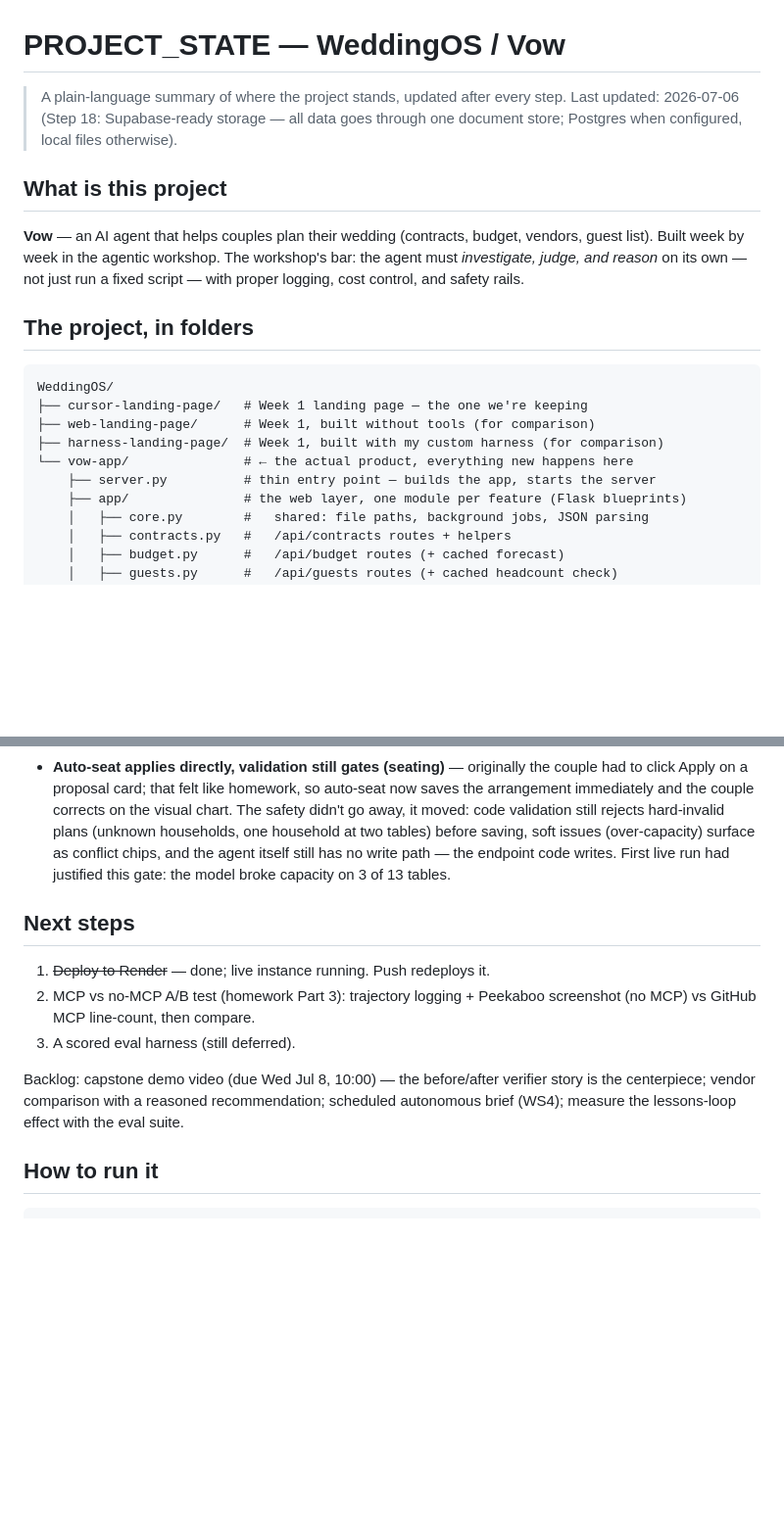
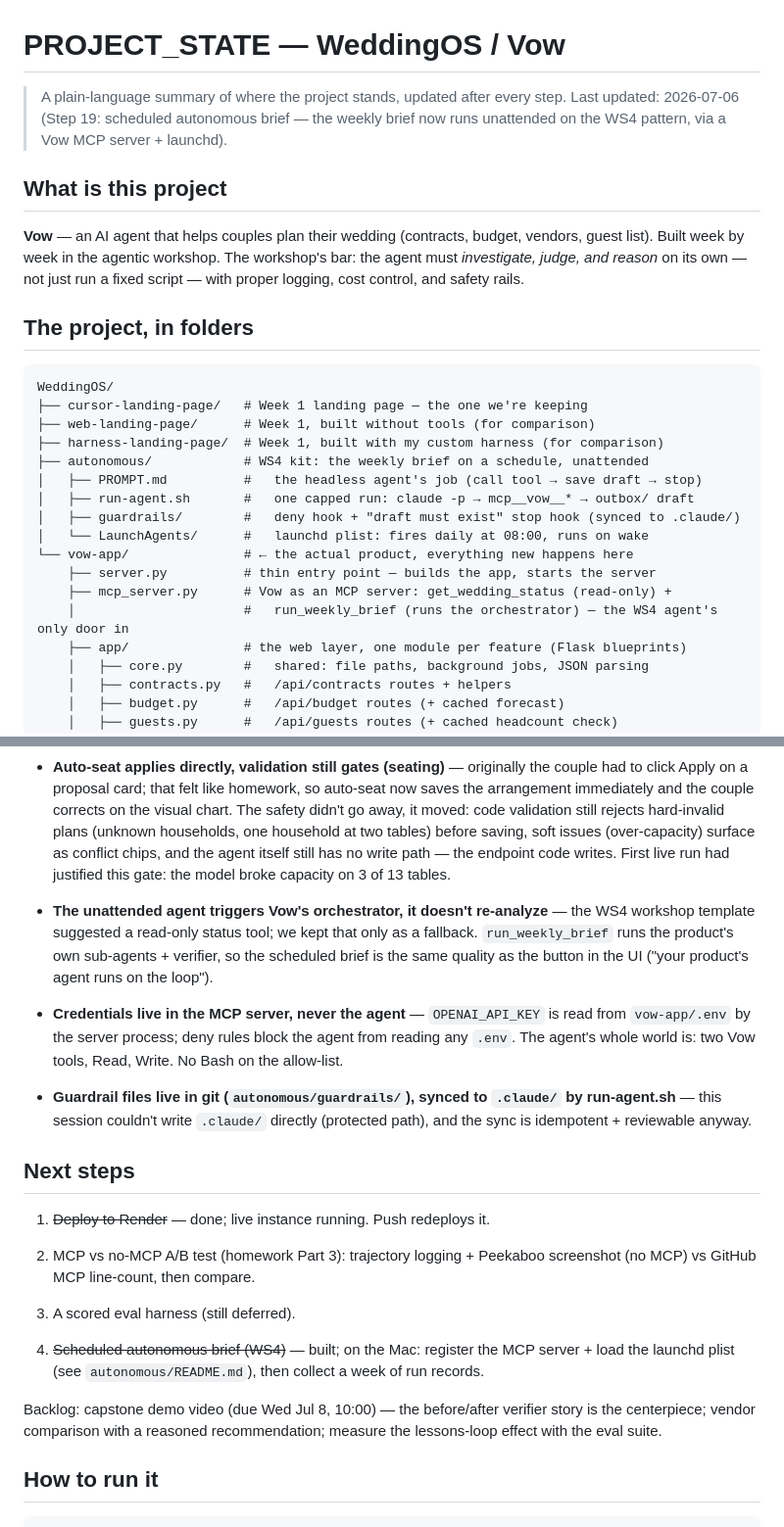
Before and after one commit to talsolovey/WeddingPlanner, a Markdown page: PROJECT_STATE.md, 2 parts joined by grey strips. Shown at 98% size. Drawn GitHub-style; blank space fills up the shorter version.

Commit message:
project state: log step 19 scheduled autonomous brief.

```diff
--- a/PROJECT_STATE.md
+++ b/PROJECT_STATE.md
@@ -1,7 +1,7 @@
 # PROJECT_STATE — WeddingOS / Vow
 
 > A plain-language summary of where the project stands, updated after every step.
-> Last updated: 2026-07-06 (Step 18: Supabase-ready storage — all data goes through one document store; Postgres when configured, local files otherwise).
+> Last updated: 2026-07-06 (Step 19: scheduled autonomous brief — the weekly brief now runs unattended on the WS4 pattern, via a Vow MCP server + launchd).
 
 ## What is this project
 
@@ -17,8 +17,15 @@ WeddingOS/
 ├── cursor-landing-page/   # Week 1 landing page — the one we're keeping
 ├── web-landing-page/      # Week 1, built without tools (for comparison)
 ├── harness-landing-page/  # Week 1, built with my custom harness (for comparison)
+├── autonomous/            # WS4 kit: the weekly brief on a schedule, unattended
+│   ├── PROMPT.md          #   the headless agent's job (call tool → save draft → stop)
+│   ├── run-agent.sh       #   one capped run: claude -p → mcp__vow__* → outbox/ draft
+│   ├── guardrails/        #   deny hook + "draft must exist" stop hook (synced to .claude/)
+│   └── LaunchAgents/      #   launchd plist: fires daily at 08:00, runs on wake
 └── vow-app/               # ← the actual product, everything new happens here
     ├── server.py          # thin entry point — builds the app, starts the server
+    ├── mcp_server.py      # Vow as an MCP server: get_wedding_status (read-only) +
+    │                      #   run_weekly_brief (runs the orchestrator) — the WS4 agent's only door in
     ├── app/               # the web layer, one module per feature (Flask blueprints)
     │   ├── core.py        #   shared: file paths, background jobs, JSON parsing
     │   ├── contracts.py   #   /api/contracts routes + helpers
@@ -149,6 +157,17 @@ threat model + defenses in `vow-app/SECURITY.md`.
   code writes. First live run had justified this gate: the model broke capacity on 3 of
   13 tables.
 
+- **The unattended agent triggers Vow's orchestrator, it doesn't re-analyze** — the WS4
+  workshop template suggested a read-only status tool; we kept that only as a fallback.
+  `run_weekly_brief` runs the product's own sub-agents + verifier, so the scheduled brief
+  is the same quality as the button in the UI ("your product's agent runs on the loop").
+- **Credentials live in the MCP server, never the agent** — `OPENAI_API_KEY` is read from
+  `vow-app/.env` by the server process; deny rules block the agent from reading any `.env`.
+  The agent's whole world is: two Vow tools, Read, Write. No Bash on the allow-list.
+- **Guardrail files live in git (`autonomous/guardrails/`), synced to `.claude/` by
+  run-agent.sh** — this session couldn't write `.claude/` directly (protected path), and
+  the sync is idempotent + reviewable anyway.
+
 ## Next steps
 
 1. ~~Deploy to Render~~ — done; live instance running. Push redeploys it.
@@ -156,9 +175,12 @@ threat model + defenses in `vow-app/SECURITY.md`.
    (no MCP) vs GitHub MCP line-count, then compare.
 3. A scored eval harness (still deferred).
 
+3. ~~Scheduled autonomous brief (WS4)~~ — built; on the Mac: register the MCP server +
+   load the launchd plist (see `autonomous/README.md`), then collect a week of run records.
+
 Backlog: capstone demo video (due Wed Jul 8, 10:00) — the before/after verifier story is
-the centerpiece; vendor comparison with a reasoned recommendation; scheduled autonomous
-brief (WS4); measure the lessons-loop effect with the eval suite.
+the centerpiece; vendor comparison with a reasoned recommendation; measure the
+lessons-loop effect with the eval suite.
 
 ## How to run it
 
```
Also changed, not shown: other parts of PROJECT_STATE.md (+1 -0 lines).
